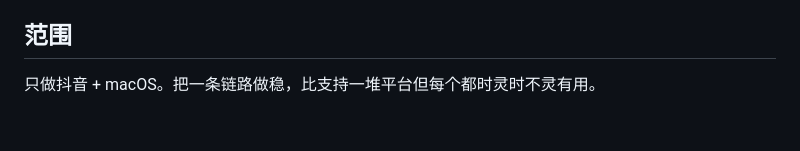
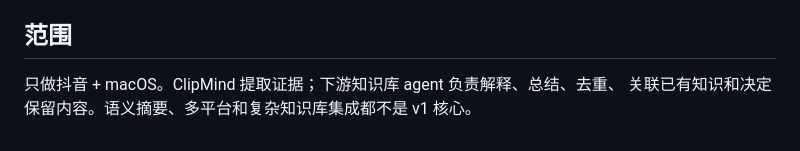
Before and after one commit to yy31104/clipmind, a Markdown page: README.md, the part around one of its changes. Drawn GitHub-style.

```diff
--- a/README.md
+++ b/README.md
@@ -132,4 +141,5 @@ CLIPMIND_COOKIE_FILE=/path/to/cookies.txt
 
 ## 范围
 
-只做抖音 + macOS。把一条链路做稳，比支持一堆平台但每个都时灵时不灵有用。
+只做抖音 + macOS。ClipMind 提取证据；下游知识库 agent 负责解释、总结、去重、
+关联已有知识和决定保留内容。语义摘要、多平台和复杂知识库集成都不是 v1 核心。
```
Also changed, not shown: other parts of README.md (+25 -16 lines), REVIEW_V1.md (+184 -144 lines).
